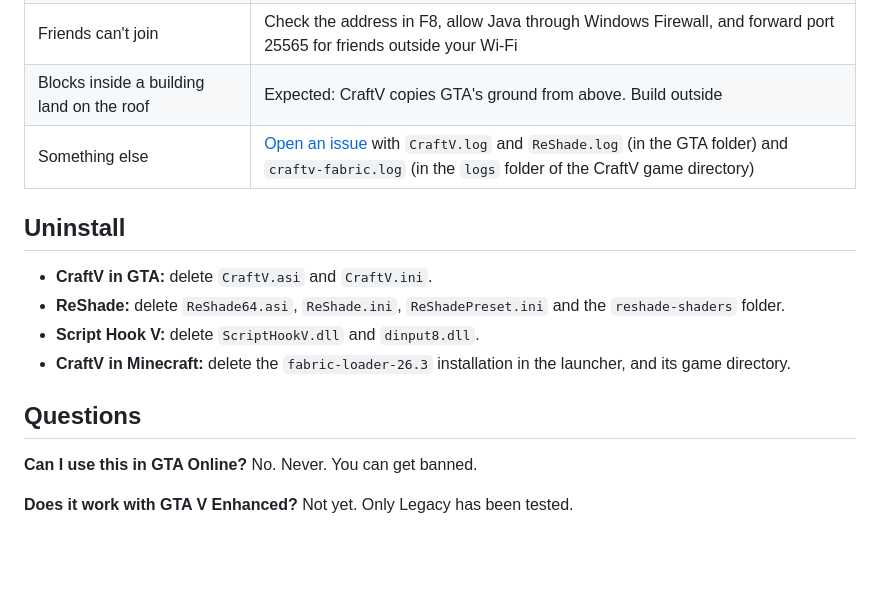
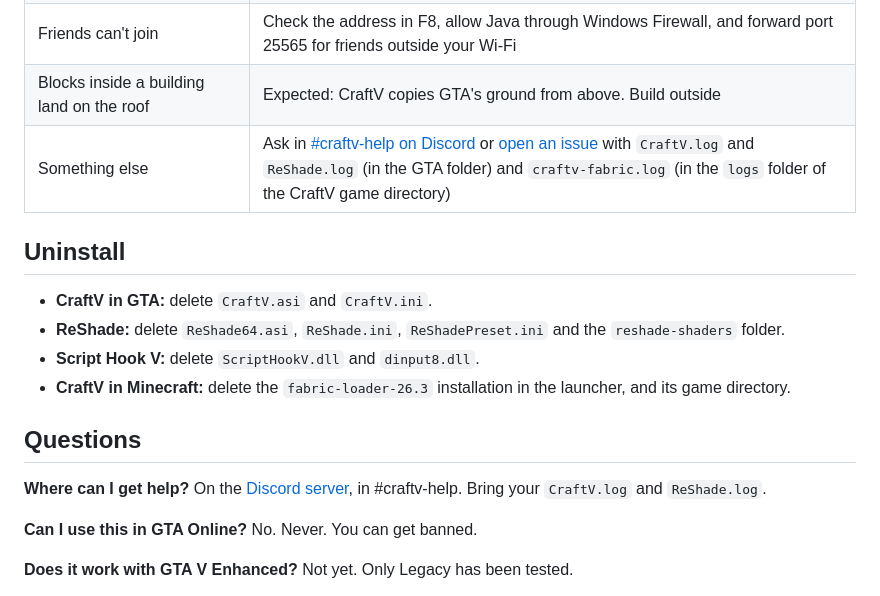
Before and after one commit to maequ/CraftV, a Markdown page: README.md, the part around one of its changes. Rendered like a GitHub page; blank space fills up the shorter version.

```diff
--- a/README.md
+++ b/README.md
@@ -219,7 +223,7 @@ in `CraftV.ini` next to `CraftV.asi`, so you can also change it there.
 | Steve smears when you turn | Raise **Minecraft frame rate** in F8 |
 | Friends can't join | Check the address in F8, allow Java through Windows Firewall, and forward port 25565 for friends outside your Wi-Fi |
 | Blocks inside a building land on the roof | Expected: CraftV copies GTA's ground from above. Build outside |
-| Something else | [Open an issue](../../issues) with `CraftV.log` and `ReShade.log` (in the GTA folder) and `craftv-fabric.log` (in the `logs` folder of the CraftV game directory) |
+| Something else | Ask in [#craftv-help on Discord](https://discord.gg/RN7e6Ya8Se) or [open an issue](../../issues) with `CraftV.log` and `ReShade.log` (in the GTA folder) and `craftv-fabric.log` (in the `logs` folder of the CraftV game directory) |
 
 ## Uninstall
 
@@ -229,6 +233,9 @@ in `CraftV.ini` next to `CraftV.asi`, so you can also change it there.
 - **CraftV in Minecraft:** delete the `fabric-loader-26.3` installation in the launcher, and its game directory.
 
 ## Questions
+
+**Where can I get help?** On the [Discord server](https://discord.gg/RN7e6Ya8Se), in #craftv-help. Bring your
+`CraftV.log` and `ReShade.log`.
 
 **Can I use this in GTA Online?** No. Never. You can get banned.
 
```
Also changed, not shown: other parts of README.md (+14 -10 lines), docs/media/setup-video.jpg (added).
